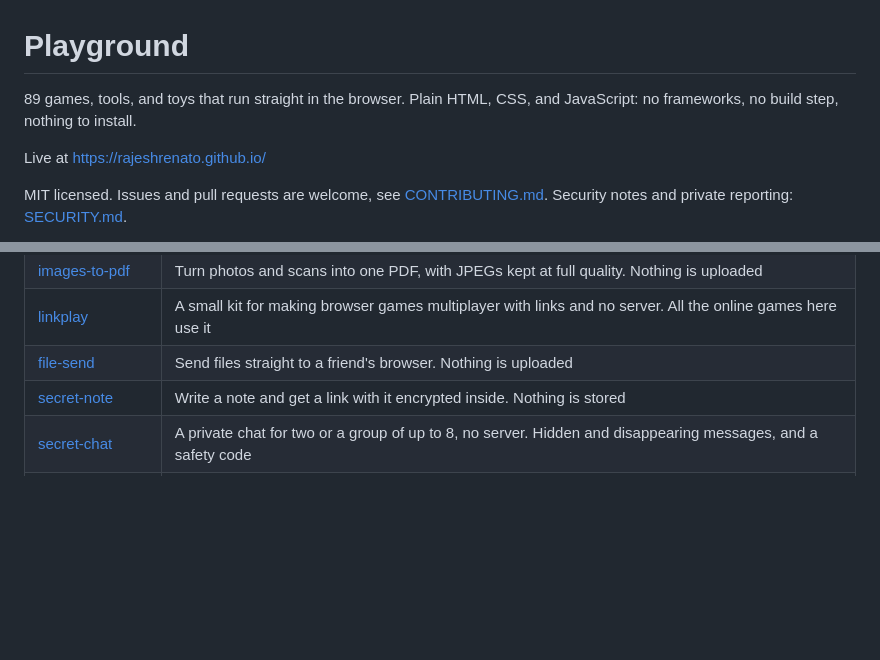
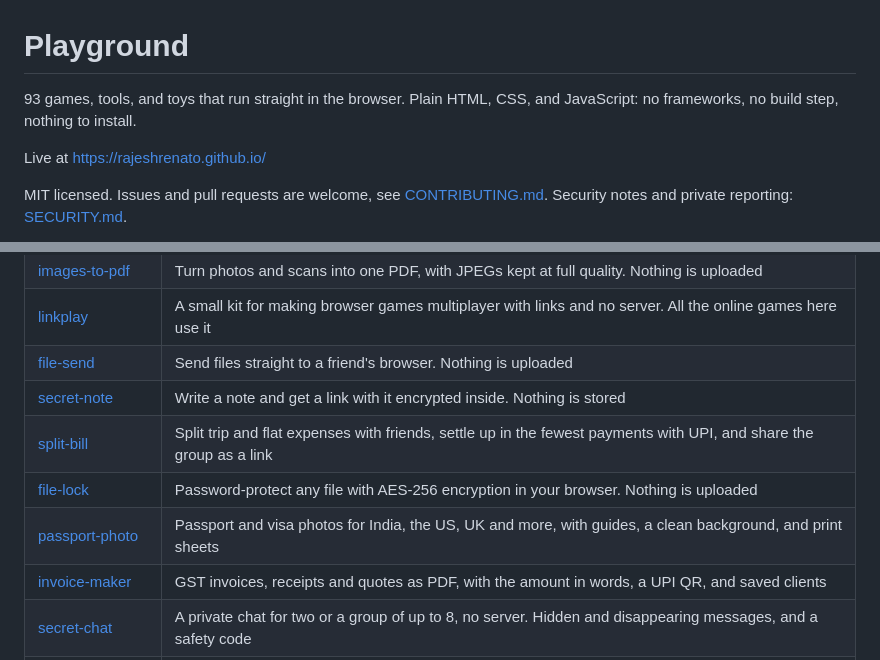
Before and after one commit to RajeshRenato/RajeshRenato.github.io, a Markdown page: README.md, 2 parts joined by grey strips. GitHub-like rendering; blank space fills up the shorter version.

Commit message:
home page and related links for the new tools

```diff
--- a/README.md
+++ b/README.md
@@ -1,6 +1,6 @@
 # Playground
 
-89 games, tools, and toys that run straight in the browser. Plain HTML, CSS, and JavaScript: no frameworks, no build step, nothing to install.
+93 games, tools, and toys that run straight in the browser. Plain HTML, CSS, and JavaScript: no frameworks, no build step, nothing to install.
 
 Live at https://rajeshrenato.github.io/
 
@@ -117,6 +117,10 @@ No server: browsers connect directly through links (see [LinkPlay](linkplay/)).
 | [linkplay](linkplay/) | A small kit for making browser games multiplayer with links and no server. All the online games here use it |
 | [file-send](file-send/) | Send files straight to a friend's browser. Nothing is uploaded |
 | [secret-note](secret-note/) | Write a note and get a link with it encrypted inside. Nothing is stored |
+| [split-bill](split-bill/) | Split trip and flat expenses with friends, settle up in the fewest payments with UPI, and share the group as a link |
+| [file-lock](file-lock/) | Password-protect any file with AES-256 encryption in your browser. Nothing is uploaded |
+| [passport-photo](passport-photo/) | Passport and visa photos for India, the US, UK and more, with guides, a clean background, and print sheets |
+| [invoice-maker](invoice-maker/) | GST invoices, receipts and quotes as PDF, with the amount in words, a UPI QR, and saved clients |
 | [secret-chat](secret-chat/) | A private chat for two or a group of up to 8, no server. Hidden and disappearing messages, and a safety code |
 | [video-call](video-call/) | A video call through a link, with no app, no sign-up, and no server. Compare a safety code to know nobody is listening |
 | [walkie-talkie](walkie-talkie/) | Push-to-talk voice for a group, through links. Hold to talk, let go to listen |
```
Also changed, not shown: profile-readme-template.md (+1 -1 lines), og.png, 6 other files.
